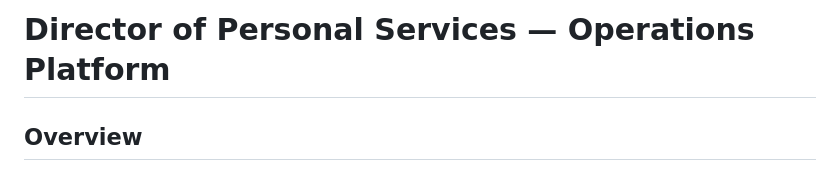
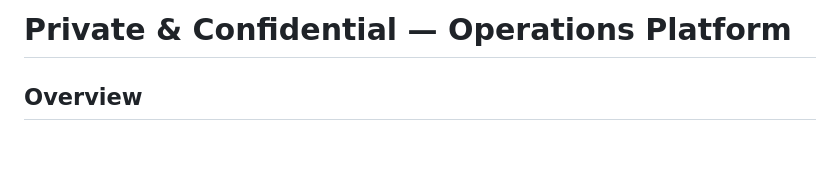
Before and after one commit to lanievans-a11y/CoS, a Markdown page: README.md, the part around the change. Rendered like a GitHub page; blank space fills up the shorter version.

```diff
--- a/README.md
+++ b/README.md
@@ -1,4 +1,4 @@
-# Director of Personal Services — Operations Platform
+# Private & Confidential — Operations Platform
 
 ## Overview
 A luxury UHNW household operating system. Clean HTML/CSS/JS — no backend, no framework, no login required.
```
